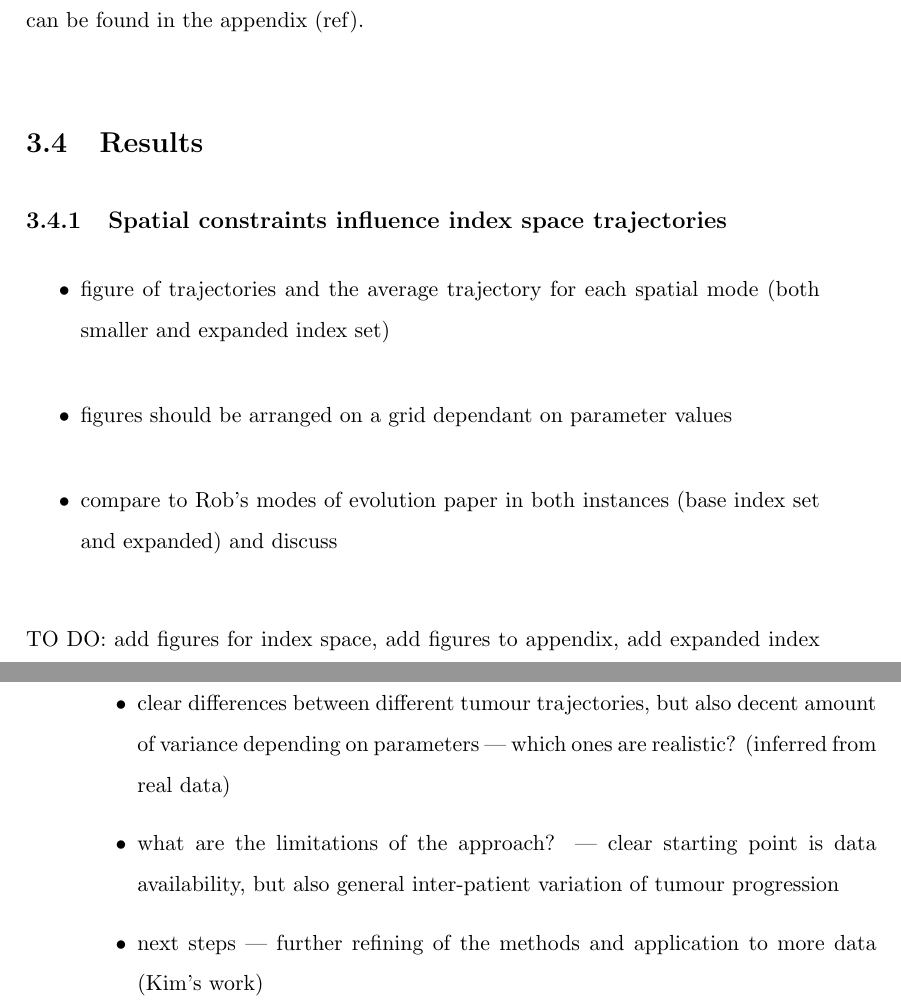
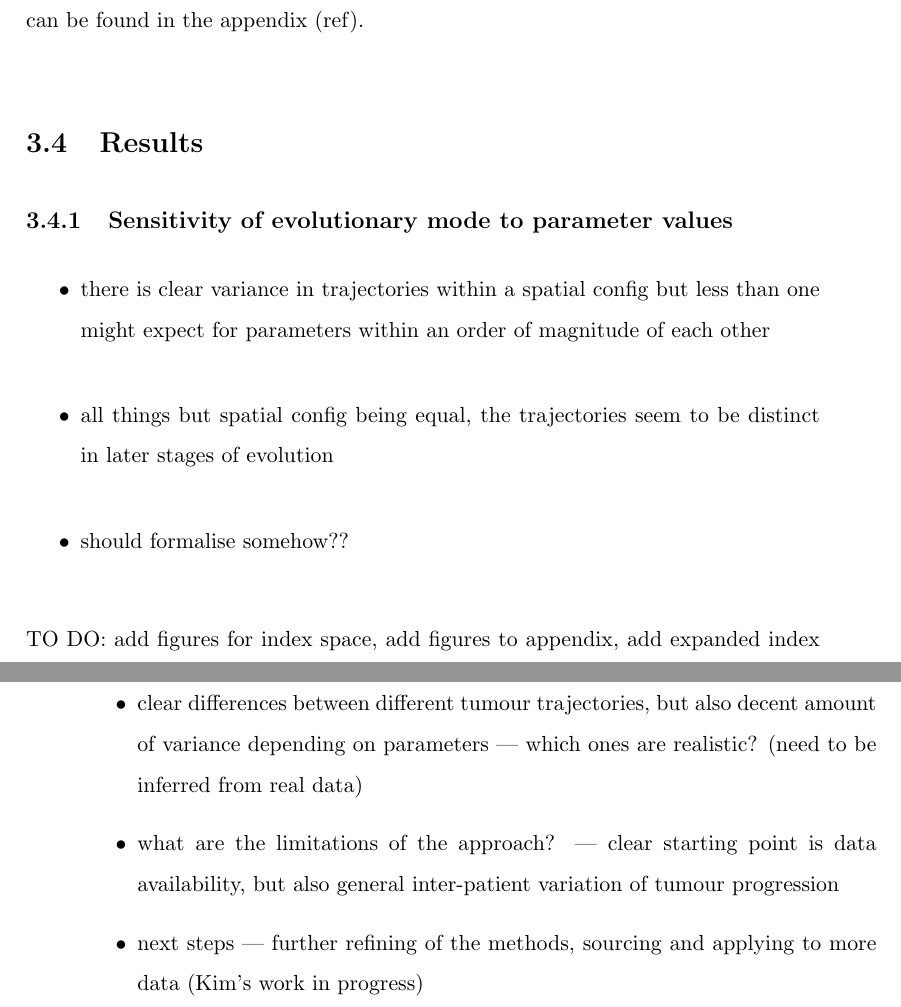
Before and after one commit to vesmanojlovic/phdthesis, a LaTeX thesis (Thesis.tex, which reads Chapter_trajectories/Chapter_trajectories.tex): two parts of pages 44 and 49 of 83 before the commit and two parts of pages 44 and 53 of 87 after it, joined at a grey line, cut so that both start at the same text. Compiled offline with pdfLaTeX.

Commit message:
wip/trajectories chapter draft

```diff
--- a/Chapter_trajectories/Chapter_trajectories.tex
+++ b/Chapter_trajectories/Chapter_trajectories.tex
@@ -90,11 +90,11 @@
 
 
 \section{Results}
-\subsection{Spatial constraints influence index space trajectories}
+\subsection{Sensitivity of evolutionary mode to parameter values}
 \begin{itemize}
-    \item figure of trajectories and the average trajectory for each spatial mode (both smaller and expanded index set)
-    \item figures should be arranged on a grid dependant on parameter values
-    \item compare to Rob's modes of evolution paper in both instances (base index set and expanded) and discuss
+    \item there is clear variance in trajectories within a spatial config but less than one might expect for parameters within an order of magnitude of each other
+    \item all things but spatial config being equal, the trajectories seem to be distinct in later stages of evolution
+    \item should formalise somehow??
 \end{itemize}
 \begin{figure}
     \centering
@@ -124,3 +146,6 @@
+    \label{fig:inv-gland-indspace}
+\end{figure}
+
 % \subsection{Late-stage index-space location implies mode of evolution (?)}
 % \begin{itemize}
 %     \item focus on the overlaps between (average and overall) trajectories of different processes at later stages of tumour growth
@@ -130,7 +155,7 @@
 
 \section{Discussion}
 \begin{itemize}
-    \item clear differences between different tumour trajectories, but also decent amount of variance depending on parameters --- which ones are realistic? (inferred from real data)
+    \item clear differences between different tumour trajectories, but also decent amount of variance depending on parameters --- which ones are realistic? (need to be inferred from real data)
     \item what are the limitations of the approach? --- clear starting point is data availability, but also general inter-patient variation of tumour progression
-    \item next steps --- further refining of the methods and application to more data (Kim's work)
+    \item next steps --- further refining of the methods, sourcing and applying to more data (Kim's work in progress)
 \end{itemize}
```
Also changed, not shown: Chapter_trajectories/figures/indspace-boundary.pdf (added), Chapter_trajectories/figures/indspace-gland.pdf (added), Chapter_trajectories/figures/indspace-inv-gland.pdf (added), Chapter_trajectories/figures/indspace-non-spatial.pdf (added), Chapter_trajectories/Chapter_trajectories.tex (22 more changed lines).
